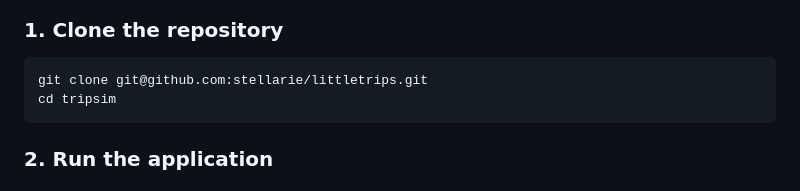
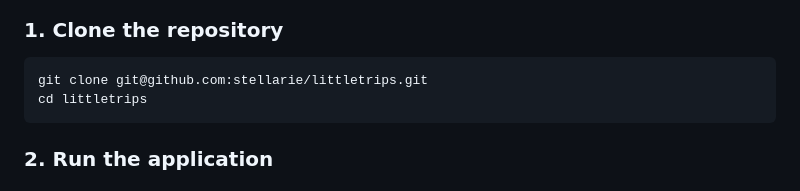
Before and after one commit to stellarie/littletrips, a Markdown page: README.md, the part around the change. GitHub-like rendering.

````diff
--- a/README.md
+++ b/README.md
@@ -75,7 +75,7 @@ As this app was originally built in Linux, there might be some conflicts when tr
 
 ```shell script
 git clone git@github.com:stellarie/littletrips.git
-cd tripsim
+cd littletrips
 ```
 
 
````
